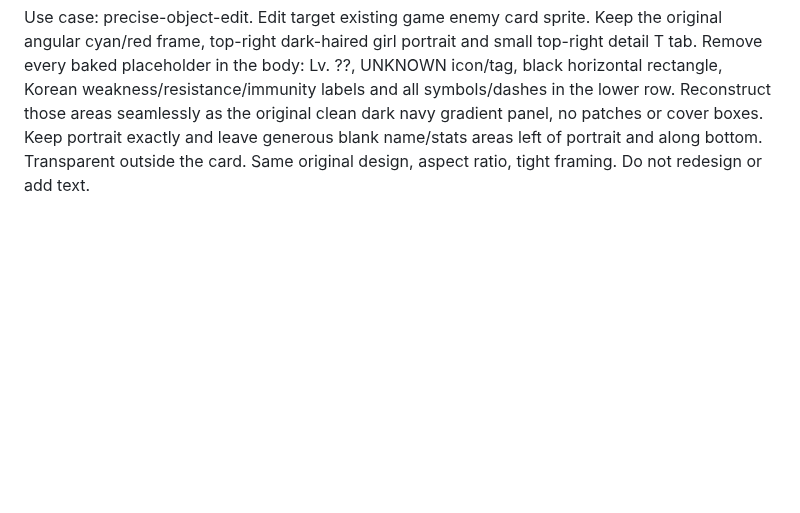
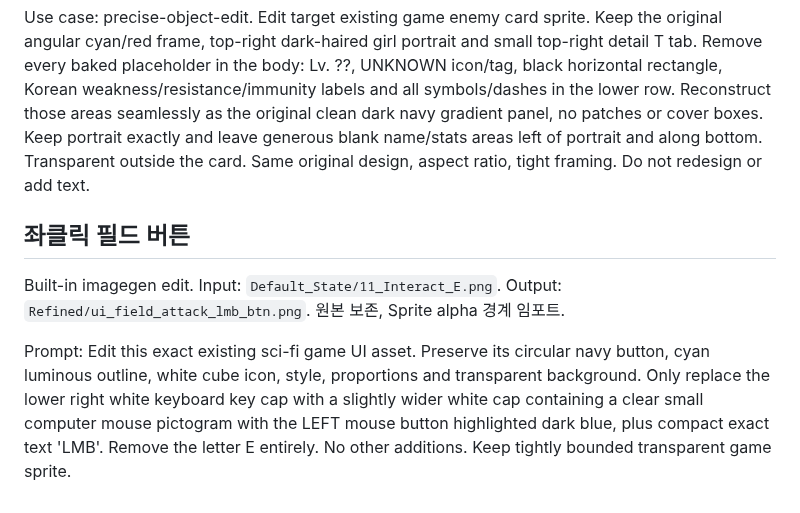
Before and after one commit to dunfr/CK_Semester_project, a Markdown page: Docs/UiAssetEditPrompts.md, the part around the change. Drawn GitHub-style; blank space fills up the shorter version.

```diff
--- a/Docs/UiAssetEditPrompts.md
+++ b/Docs/UiAssetEditPrompts.md
@@ -21,3 +21,10 @@ Use case: precise-object-edit. Edit target: existing transparent sci-fi game UI
 `Turn_EnemyCard_Blank.png` → `ui_enemycard_blank.png`:
 
 Use case: precise-object-edit. Edit target existing game enemy card sprite. Keep the original angular cyan/red frame, top-right dark-haired girl portrait and small top-right detail T tab. Remove every baked placeholder in the body: Lv. ??, UNKNOWN icon/tag, black horizontal rectangle, Korean weakness/resistance/immunity labels and all symbols/dashes in the lower row. Reconstruct those areas seamlessly as the original clean dark navy gradient panel, no patches or cover boxes. Keep portrait exactly and leave generous blank name/stats areas left of portrait and along bottom. Transparent outside the card. Same original design, aspect ratio, tight framing. Do not redesign or add text.
+
+
+## 좌클릭 필드 버튼
+
+Built-in imagegen edit. Input: `Default_State/11_Interact_E.png`. Output: `Refined/ui_field_attack_lmb_btn.png`. 원본 보존, Sprite alpha 경계 임포트.
+
+Prompt: Edit this exact existing sci-fi game UI asset. Preserve its circular navy button, cyan luminous outline, white cube icon, style, proportions and transparent background. Only replace the lower right white keyboard key cap with a slightly wider white cap containing a clear small computer mouse pictogram with the LEFT mouse button highlighted dark blue, plus compact exact text 'LMB'. Remove the letter E entirely. No other additions. Keep tightly bounded transparent game sprite.
```
Also changed, not shown: Docs/PrototypeUiIntegration.md (+10 -2 lines), Docs/Images/ui_original_refined_field.png, 8 other files.
